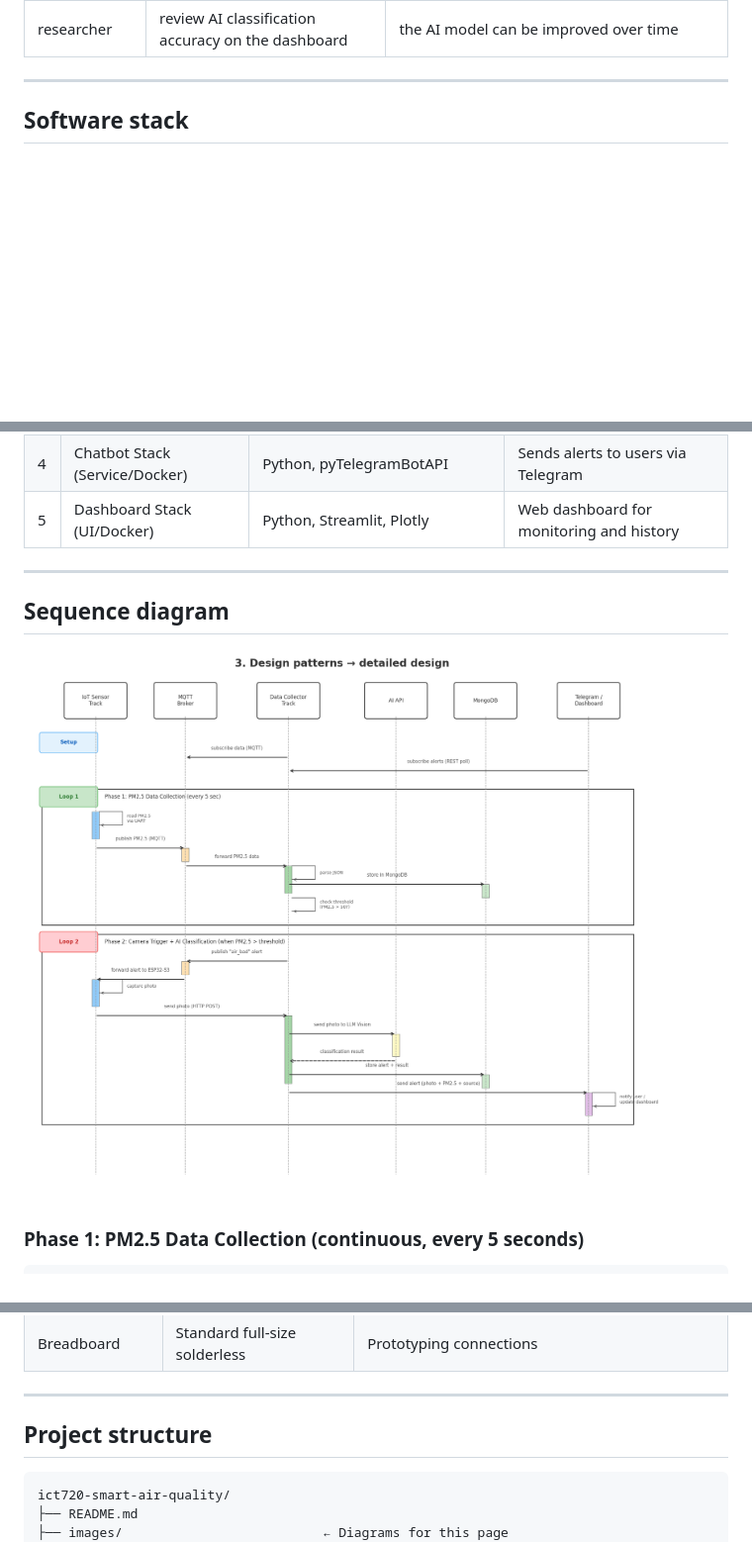
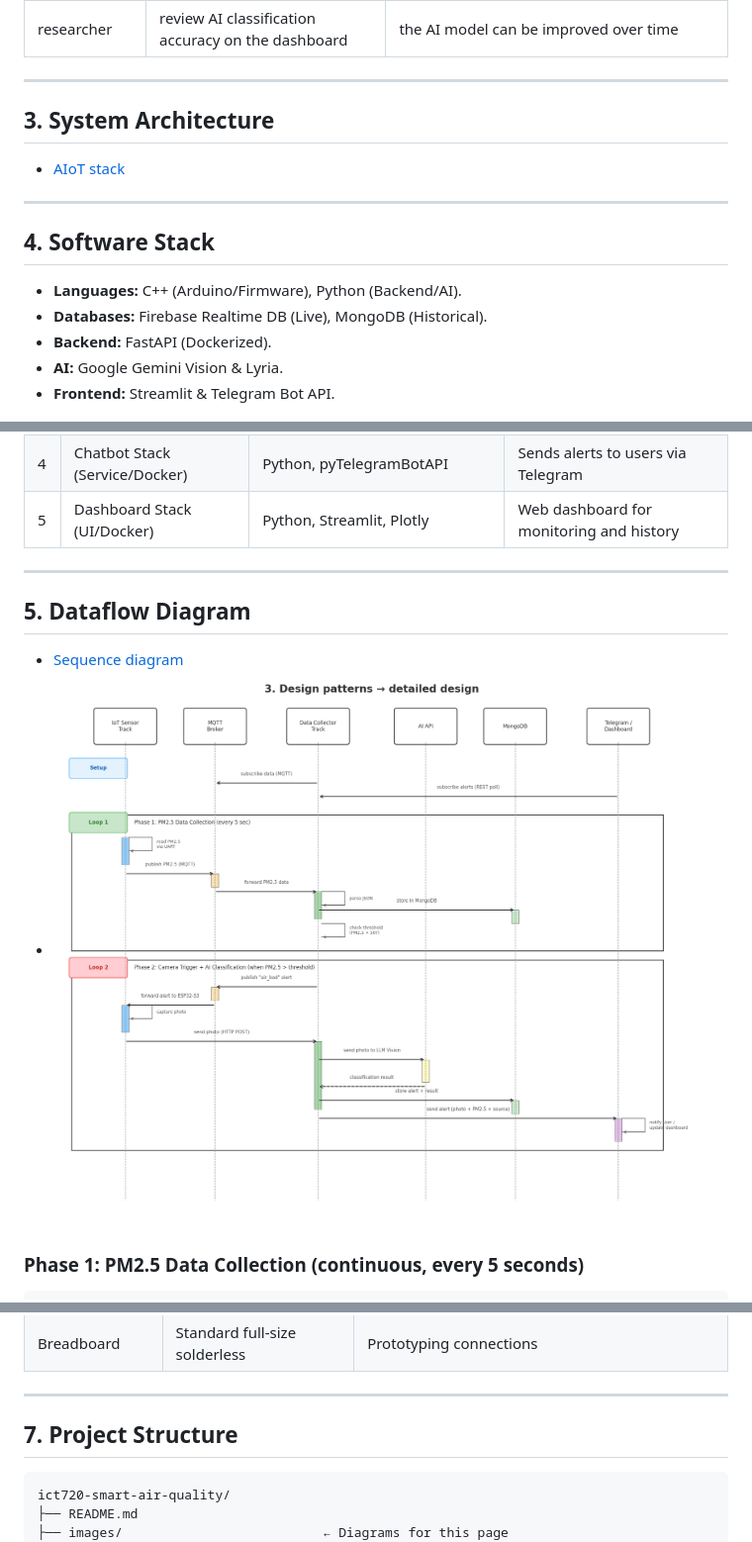
Before and after one commit to HanHanJimin/ICT720-2026-Smart-Air-Quality-Detection, a Markdown page: README.md, 3 parts joined by grey strips. Shown at 99% size. Drawn GitHub-style; blank space fills up the shorter version.

````diff
--- a/README.md
+++ b/README.md
@@ -64,7 +63,18 @@ An IoT-based smart air quality monitoring system that:
 
 ---
 
-## Software stack
+## 3. System Architecture
+
+- [AIoT stack](#software-stack)
+
+---
+
+## 4. Software Stack
+* **Languages:** C++ (Arduino/Firmware), Python (Backend/AI).
+* **Databases:** Firebase Realtime DB (Live), MongoDB (Historical).
+* **Backend:** FastAPI (Dockerized).
+* **AI:** Google Gemini Vision & Lyria.
+* **Frontend:** Streamlit & Telegram Bot API.
 
 ![Software Stack](images/software_stack.png)
 
@@ -80,9 +90,12 @@ An IoT-based smart air quality monitoring system that:
 
 ---
 
-## Sequence diagram
 
-![Sequence Diagram](images/sequence_diagram.png)
+## 5. Dataflow Diagram
+
+- [Sequence diagram](#sequence-diagram)
+- ![Sequence Diagram](images/sequence_diagram.png)
+
 
 ### Phase 1: PM2.5 Data Collection (continuous, every 5 seconds)
 
@@ -136,7 +149,7 @@ Streamlit dashboard
 
 ---
 
-## Project structure
+## 7. Project Structure
 
 ```
 ict720-smart-air-quality/
````
Also changed, not shown: other parts of README.md (+98 -41 lines).
